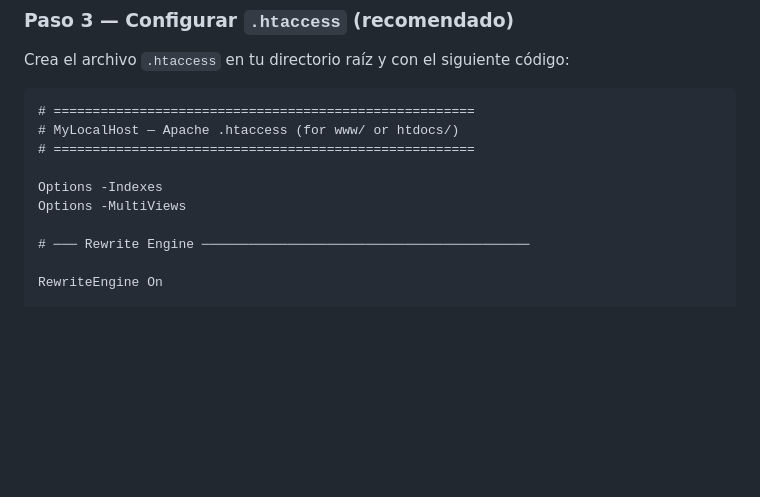
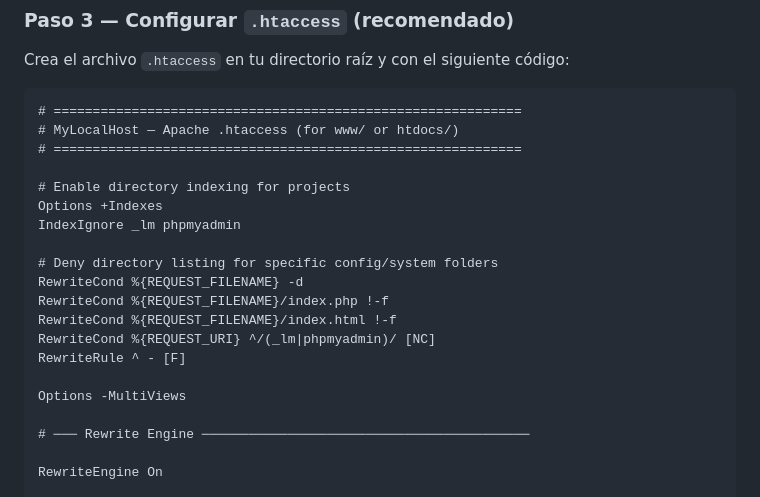
Before and after one commit to MiguelPaez782/mylocalhost, a Markdown page: README.md, the part around the change. Rendered like a GitHub page; blank space fills up the shorter version.

Commit message:
Ajuste de permisos en .htaccess

````diff
--- a/README.md
+++ b/README.md
@@ -67,11 +67,21 @@ htdocs/
 Crea el archivo `.htaccess` en tu directorio raíz y con el siguiente código:
 
 ```
-# ======================================================
+# ============================================================
 # MyLocalHost — Apache .htaccess (for www/ or htdocs/)
-# ======================================================
+# ============================================================
 
-Options -Indexes
+# Enable directory indexing for projects
+Options +Indexes
+IndexIgnore _lm phpmyadmin
+
+# Deny directory listing for specific config/system folders
+RewriteCond %{REQUEST_FILENAME} -d
+RewriteCond %{REQUEST_FILENAME}/index.php !-f
+RewriteCond %{REQUEST_FILENAME}/index.html !-f
+RewriteCond %{REQUEST_URI} ^/(_lm|phpmyadmin)/ [NC]
+RewriteRule ^ - [F]
+
 Options -MultiViews
 
 # ─── Rewrite Engine ──────────────────────────────────────────
````
